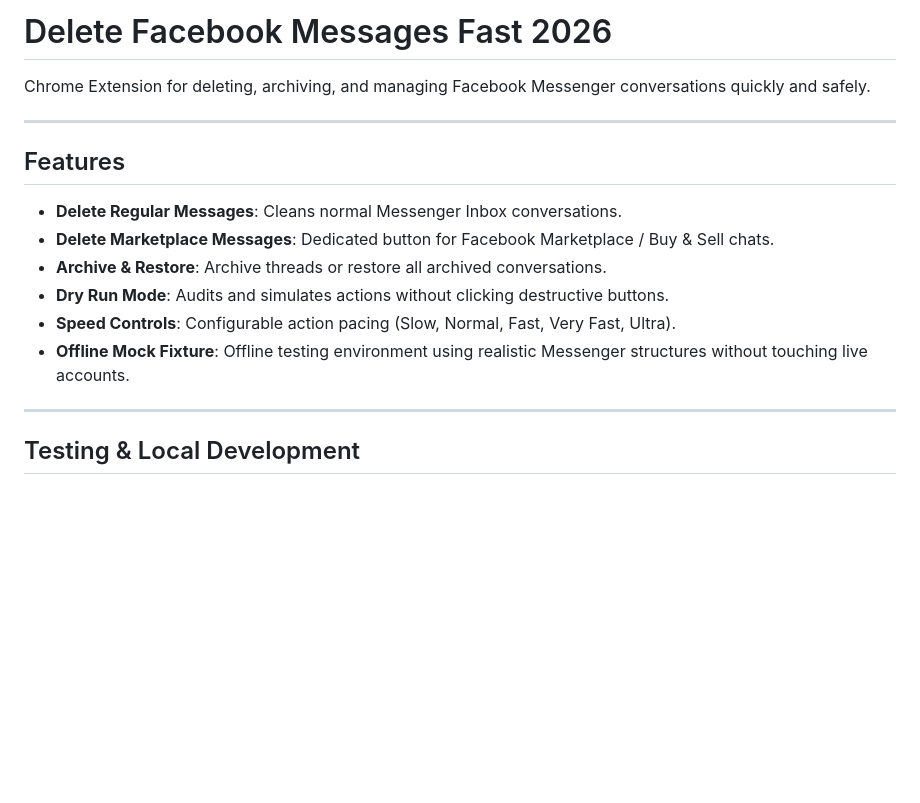
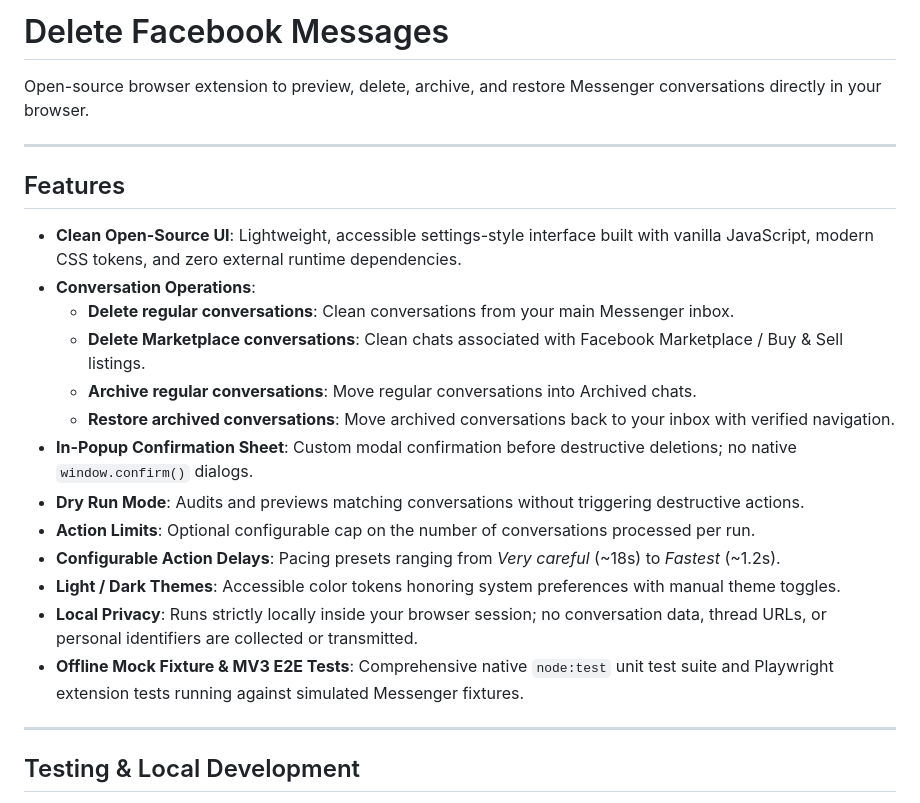
Before and after one commit to andrewtryder/chrome-delete-facebook-messages, a Markdown page: README.md, the part around the change. GitHub-like rendering; blank space fills up the shorter version.

Commit message:
docs: document redesigned open-source popup

```diff
--- a/README.md
+++ b/README.md
@@ -1,17 +1,24 @@
-# Delete Facebook Messages Fast 2026
+# Delete Facebook Messages
 
-Chrome Extension for deleting, archiving, and managing Facebook Messenger conversations quickly and safely.
+Open-source browser extension to preview, delete, archive, and restore Messenger conversations directly in your browser.
 
 ---
 
 ## Features
 
-- **Delete Regular Messages**: Cleans normal Messenger Inbox conversations.
-- **Delete Marketplace Messages**: Dedicated button for Facebook Marketplace / Buy & Sell chats.
-- **Archive & Restore**: Archive threads or restore all archived conversations.
-- **Dry Run Mode**: Audits and simulates actions without clicking destructive buttons.
-- **Speed Controls**: Configurable action pacing (Slow, Normal, Fast, Very Fast, Ultra).
-- **Offline Mock Fixture**: Offline testing environment using realistic Messenger structures without touching live accounts.
+- **Clean Open-Source UI**: Lightweight, accessible settings-style interface built with vanilla JavaScript, modern CSS tokens, and zero external runtime dependencies.
+- **Conversation Operations**:
+  - **Delete regular conversations**: Clean conversations from your main Messenger inbox.
+  - **Delete Marketplace conversations**: Clean chats associated with Facebook Marketplace / Buy & Sell listings.
+  - **Archive regular conversations**: Move regular conversations into Archived chats.
+  - **Restore archived conversations**: Move archived conversations back to your inbox with verified navigation.
+- **In-Popup Confirmation Sheet**: Custom modal confirmation before destructive deletions; no native `window.confirm()` dialogs.
+- **Dry Run Mode**: Audits and previews matching conversations without triggering destructive actions.
+- **Action Limits**: Optional configurable cap on the number of conversations processed per run.
+- **Configurable Action Delays**: Pacing presets ranging from *Very careful* (~18s) to *Fastest* (~1.2s).
+- **Light / Dark Themes**: Accessible color tokens honoring system preferences with manual theme toggles.
+- **Local Privacy**: Runs strictly locally inside your browser session; no conversation data, thread URLs, or personal identifiers are collected or transmitted.
+- **Offline Mock Fixture & MV3 E2E Tests**: Comprehensive native `node:test` unit test suite and Playwright extension tests running against simulated Messenger fixtures.
 
 ---
 
```
